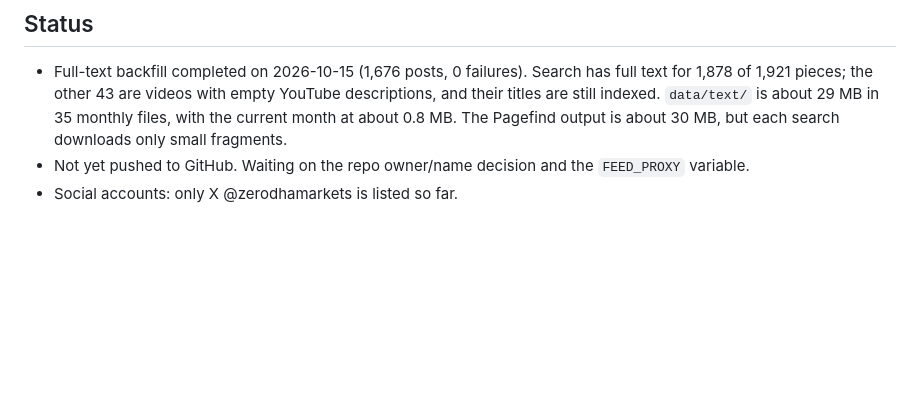
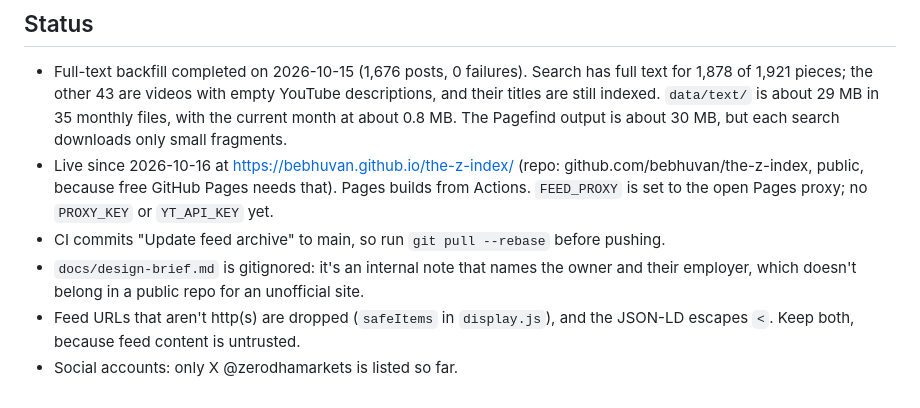
Before and after one commit to bebhuvan/the-z-index, a Markdown page: CLAUDE.md, the part around the change. Drawn GitHub-style; blank space fills up the shorter version.

Commit message:
Record deployment status in CLAUDE.md
Co-Authored-By: Claude Opus 5.5 (1M context) <noreply@anthropic.com>
Claude-Session: https://claude.ai/code/session_01XE9496YHe6478LVCcrBQ78

```diff
--- a/CLAUDE.md
+++ b/CLAUDE.md
@@ -62,5 +62,8 @@ All values are tokens in `:root` of `src/styles/global.css`. Don't add a size, s
 
 ## Status
 - Full-text backfill completed on 2026-10-15 (1,676 posts, 0 failures). Search has full text for 1,878 of 1,921 pieces; the other 43 are videos with empty YouTube descriptions, and their titles are still indexed. `data/text/` is about 29 MB in 35 monthly files, with the current month at about 0.8 MB. The Pagefind output is about 30 MB, but each search downloads only small fragments.
-- Not yet pushed to GitHub. Waiting on the repo owner/name decision and the `FEED_PROXY` variable.
+- Live since 2026-10-16 at https://bebhuvan.github.io/the-z-index/ (repo: github.com/bebhuvan/the-z-index, public, because free GitHub Pages needs that). Pages builds from Actions. `FEED_PROXY` is set to the open Pages proxy; no `PROXY_KEY` or `YT_API_KEY` yet.
+- CI commits "Update feed archive" to main, so run `git pull --rebase` before pushing.
+- `docs/design-brief.md` is gitignored: it's an internal note that names the owner and their employer, which doesn't belong in a public repo for an unofficial site.
+- Feed URLs that aren't http(s) are dropped (`safeItems` in `display.js`), and the JSON-LD escapes `<`. Keep both, because feed content is untrusted.
 - Social accounts: only X @zerodhamarkets is listed so far.
```
